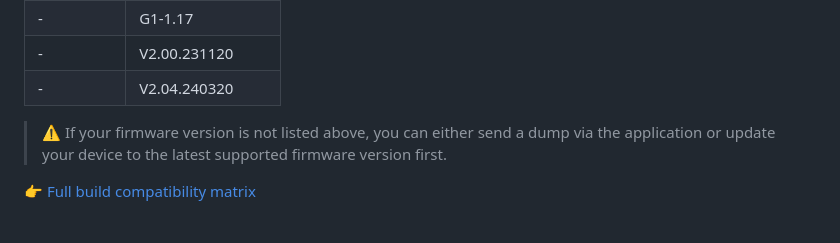
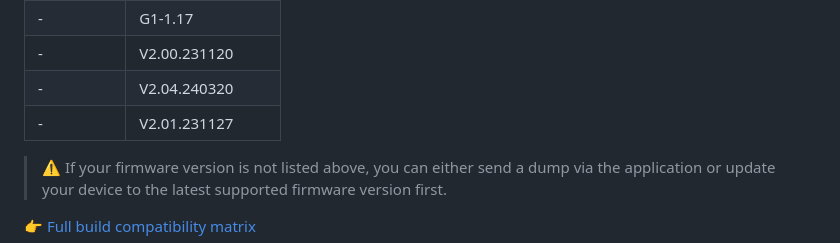
Before and after one commit to Seph29/Lumos-G1, a Markdown page: README.md, the part around the change. Rendered like a GitHub page.

```diff
--- a/README.md
+++ b/README.md
@@ -104,7 +104,7 @@ This app modifies critical system partitions on the INNIOASIS G1 (boot and syste
 | -        | G1-1.17      |
 | -        | V2.00.231120 |
 | -        | V2.04.240320 |
-
+| -        | V2.01.231127 |
 > ⚠️ If your firmware version is not listed above, you can either send a dump via the application or update your device to the latest supported firmware version first.
 
 👉 [Full build compatibility matrix](docs/build-compatibility.md)
```
